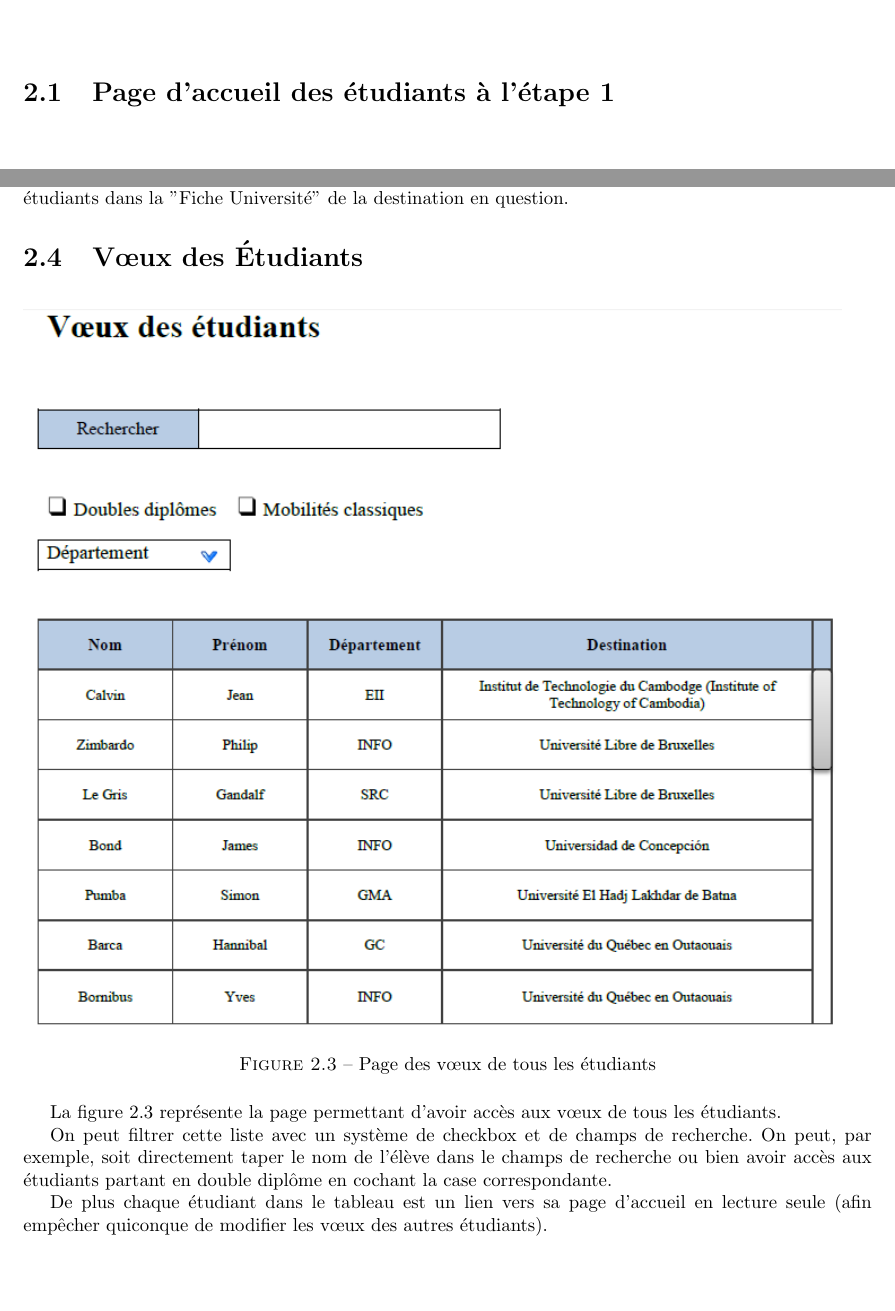
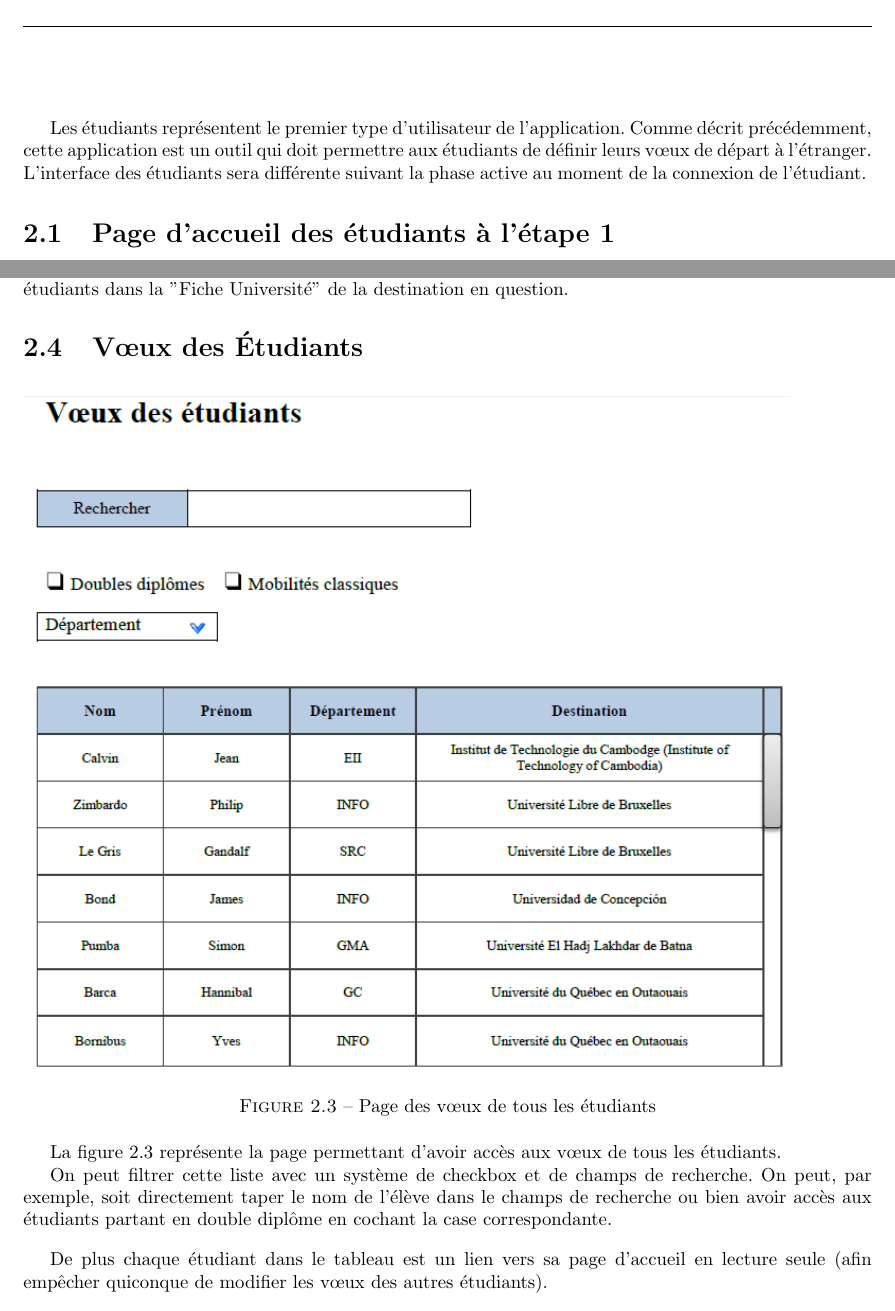
Before and after one commit to Livda/ILikeToMoveIt, a LaTeX document (Rapport de Specs/RAPPORT.tex, which reads Rapport de Specs/Etudiant/VoeuxEtudiants.tex, Rapport de Specs/Etudiant/intro.tex): two parts of pages 5 and 7 of 18, joined at a grey line, cut at the place of the change, the shorter picture padded with empty space. Compiled offline with pdfLaTeX.

Commit message:
ajout intro après chapitre

```diff
--- a/Rapport de Specs/Etudiant/VoeuxEtudiants.tex
+++ b/Rapport de Specs/Etudiant/VoeuxEtudiants.tex
@@ -3,7 +3,7 @@
 
 
 \begin{figure}[H]
-	\includegraphics[scale=0.8]{Etudiant/Voeux.PNG}
+	\includegraphics[scale=0.75]{Etudiant/Voeux.PNG}
 	\caption{Page des vœux de tous les étudiants}
 	\label{fig::list_wish}
 \end{figure}
@@ -12,5 +12,6 @@
 La figure \ref{fig::list_wish} représente la page permettant d'avoir accès aux vœux de tous les étudiants.
 
 On peut filtrer cette liste avec un système de checkbox et de champs de recherche. On peut, par exemple, soit directement taper le nom de l'élève dans le champs de recherche ou bien avoir accès aux étudiants partant en double diplôme en cochant la case correspondante.
+\bigbreak
 
 De plus chaque étudiant dans le tableau est un lien vers sa page d'accueil en lecture seule (afin empêcher quiconque de modifier les vœux des autres étudiants).
--- a/Rapport de Specs/Etudiant/intro.tex
+++ b/Rapport de Specs/Etudiant/intro.tex
@@ -1,2 +1,4 @@
 \chapter{Étudiants}
 \label{chap::etudiants}
+
+Les étudiants représentent le premier type d'utilisateur de l'application. Comme décrit précédemment, cette application est un outil qui doit permettre aux étudiants de définir leurs vœux de départ à l'étranger. L'interface des étudiants sera différente suivant la phase active au moment de la connexion de l'étudiant.
```
